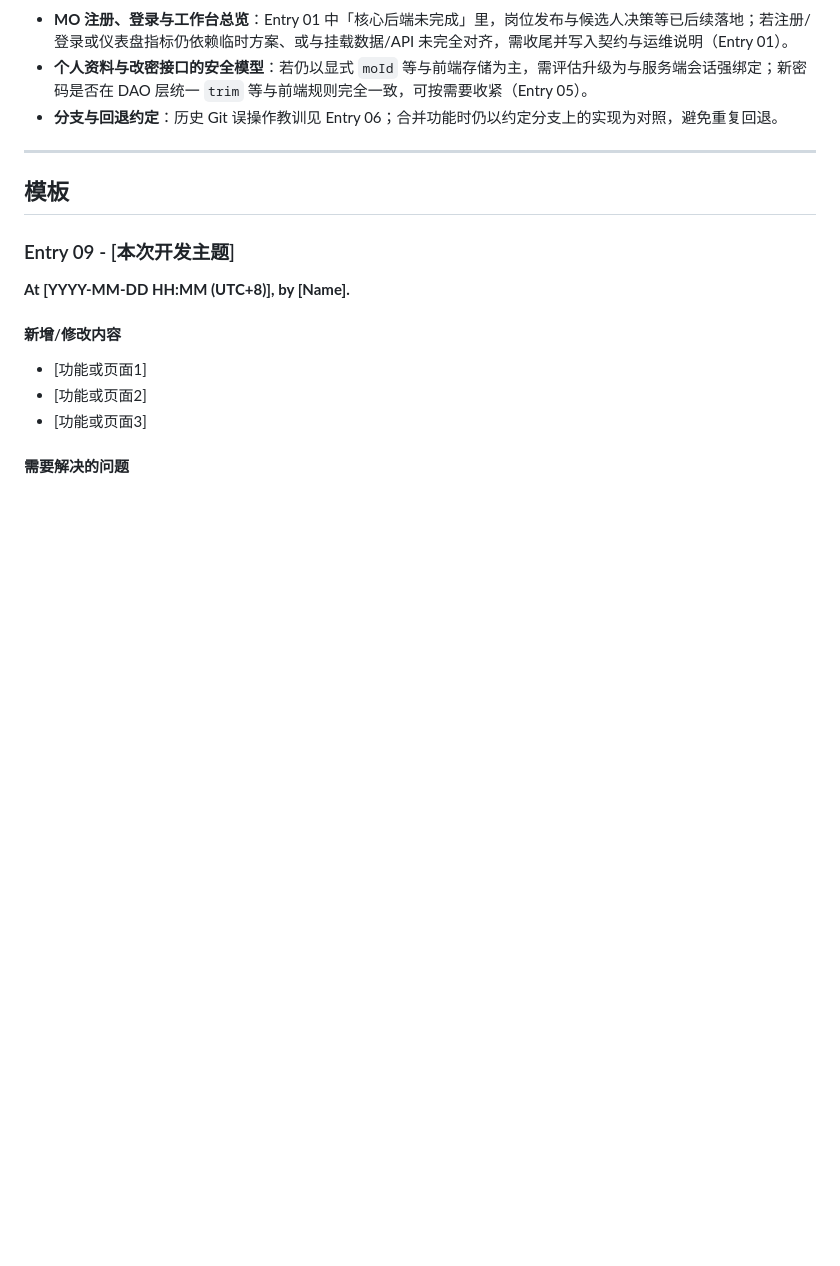
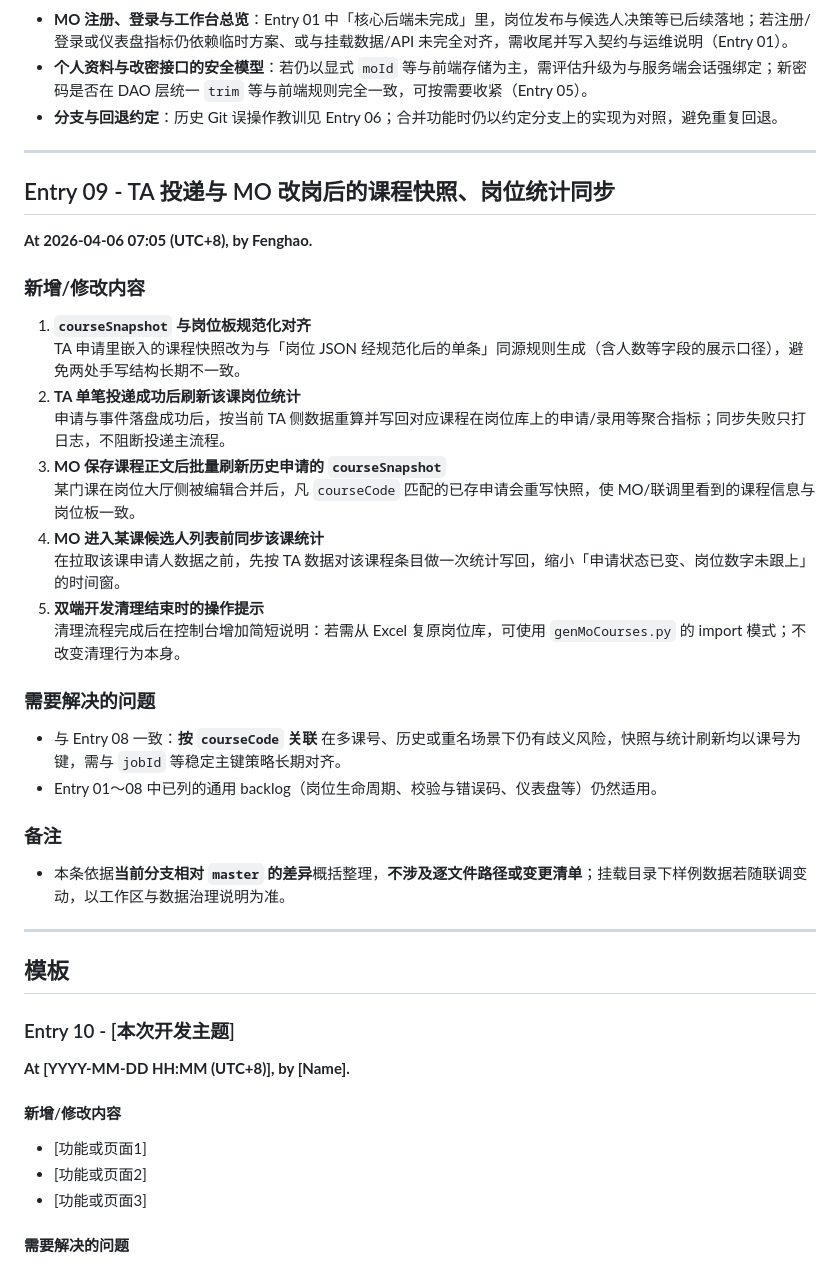
Before and after one commit to StarDust-XCHH/PureRecruitment-TAMO-bupter, a Markdown page: docs/log/MO-module-development-log.md, the part around the change. Rendered like a GitHub page; blank space fills up the shorter version.

Commit message:
docs: 添加TA投递与MO改岗同步日志

```diff
--- a/docs/log/MO-module-development-log.md
+++ b/docs/log/MO-module-development-log.md
@@ -335,9 +335,37 @@
 
 ---
 
+## Entry 09 - TA 投递与 MO 改岗后的课程快照、岗位统计同步
+
+**At 2026-04-06 07:05 (UTC+8), by Fenghao.**
+
+### 新增/修改内容
+
+1. **`courseSnapshot` 与岗位板规范化对齐**
+   TA 申请里嵌入的课程快照改为与「岗位 JSON 经规范化后的单条」同源规则生成（含人数等字段的展示口径），避免两处手写结构长期不一致。
+2. **TA 单笔投递成功后刷新该课岗位统计**
+   申请与事件落盘成功后，按当前 TA 侧数据重算并写回对应课程在岗位库上的申请/录用等聚合指标；同步失败只打日志，不阻断投递主流程。
+3. **MO 保存课程正文后批量刷新历史申请的 `courseSnapshot`**
+   某门课在岗位大厅侧被编辑合并后，凡 `courseCode` 匹配的已存申请会重写快照，使 MO/联调里看到的课程信息与岗位板一致。
+4. **MO 进入某课候选人列表前同步该课统计**
+   在拉取该课申请人数据之前，先按 TA 数据对该课程条目做一次统计写回，缩小「申请状态已变、岗位数字未跟上」的时间窗。
+5. **双端开发清理结束时的操作提示**
+   清理流程完成后在控制台增加简短说明：若需从 Excel 复原岗位库，可使用 `genMoCourses.py` 的 import 模式；不改变清理行为本身。
+
+### 需要解决的问题
+
+- 与 Entry 08 一致：**按 `courseCode` 关联** 在多课号、历史或重名场景下仍有歧义风险，快照与统计刷新均以课号为键，需与 `jobId` 等稳定主键策略长期对齐。
+- Entry 01～08 中已列的通用 backlog（岗位生命周期、校验与错误码、仪表盘等）仍然适用。
+
+### 备注
+
+- 本条依据**当前分支相对 `master` 的差异**概括整理，**不涉及逐文件路径或变更清单**；挂载目录下样例数据若随联调变动，以工作区与数据治理说明为准。
+
+---
+
 ## 模板
 
-### Entry 09 - [本次开发主题]
+### Entry 10 - [本次开发主题]
 
 **At [YYYY-MM-DD HH:MM (UTC+8)], by [Name].**
 
```
